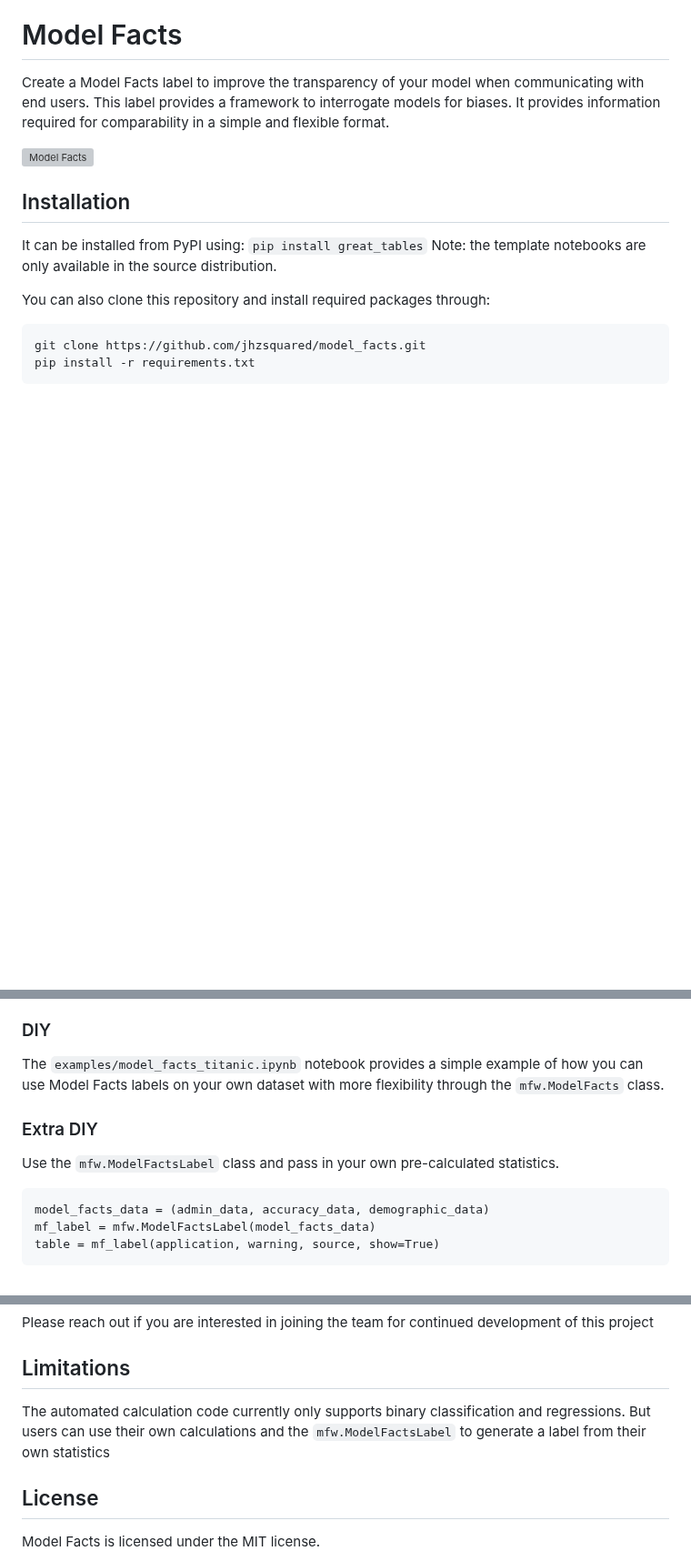
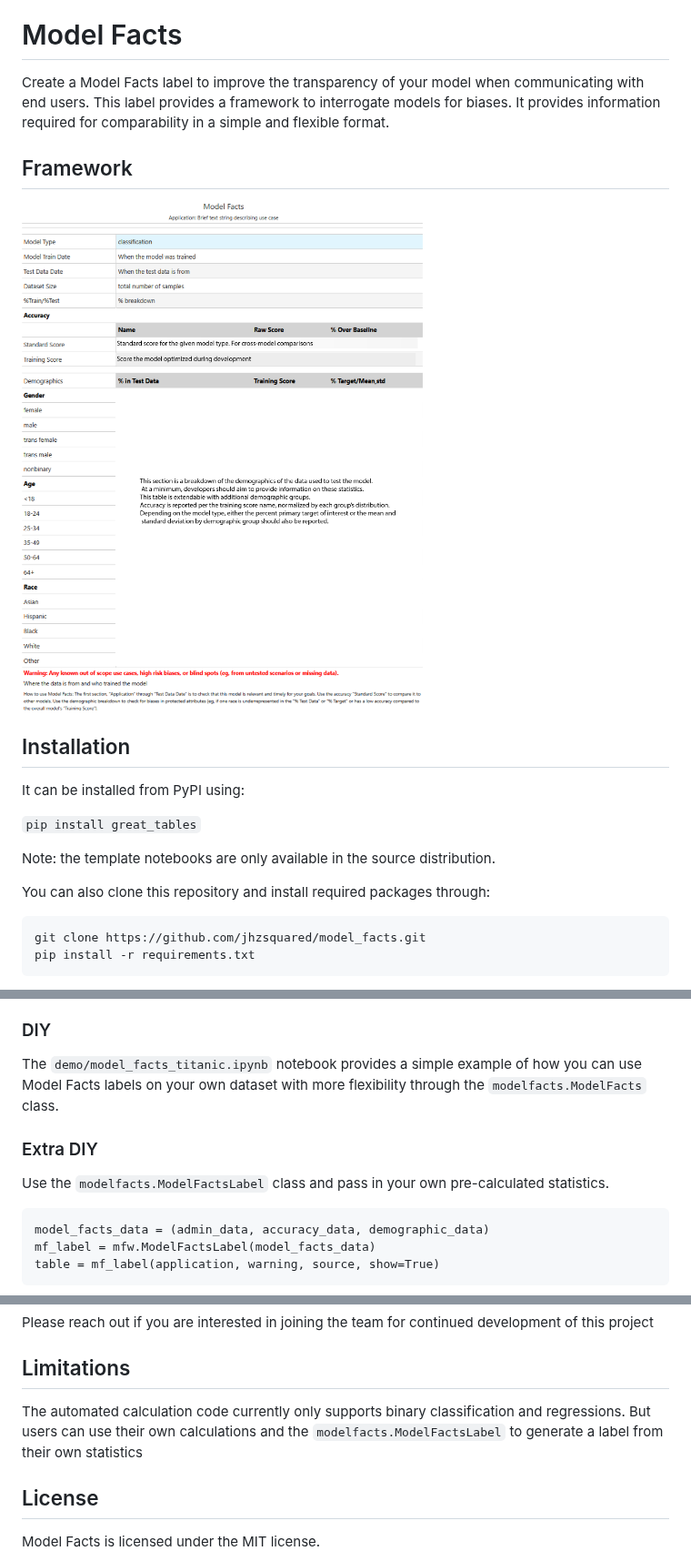
Before and after one commit to jhzsquared/model_facts, a Markdown page: README.md, 3 parts joined by grey strips. Shown at 91% size. GitHub-like rendering; pictures changed too: model_facts.png (added); blank space fills up the shorter version; grey boxes are pictures that could not be loaded.

````diff
--- a/README.md
+++ b/README.md
@@ -3,11 +3,14 @@ Create a Model Facts label to improve the transparency of your model when commun
 This label provides a framework to interrogate models for biases.
 It provides information required for comparability in a simple and flexible format.
 
-![Model Facts](https://github.com/jhzsquared/model_facts.png)
+## Framework
+![Model Facts](https://raw.githubusercontent.com/jhzsquared/model_facts/main/model_facts.png)
 
 ## Installation
 It can be installed from PyPI using:
+
 ```pip install great_tables```
+
 Note: the template notebooks are only available in the source distribution.
 
 You can also clone this repository and install required packages through:
@@ -30,10 +33,10 @@ Model Facts is designed to be flexible, whether you have pre-formatted data and
 Note: the template currently only supports metrics from `scikit-learn.metrics`, binary classification, and regression models. For more complex modeling problems, please reference the other workflows.
 
 ### DIY
-The `examples/model_facts_titanic.ipynb` notebook provides a simple example of how you can use Model Facts labels on your own dataset with more flexibility through the `mfw.ModelFacts` class.
+The `demo/model_facts_titanic.ipynb` notebook provides a simple example of how you can use Model Facts labels on your own dataset with more flexibility through the `modelfacts.ModelFacts` class.
 
 ### Extra DIY
-Use the `mfw.ModelFactsLabel` class and pass in your own pre-calculated statistics.
+Use the `modelfacts.ModelFactsLabel` class and pass in your own pre-calculated statistics.
 
 ```
 model_facts_data = (admin_data, accuracy_data, demographic_data)
@@ -50,7 +53,7 @@ Please make sure to update tests as appropriate.
 Please reach out if you are interested in joining the team for continued development of this project
 
 ## Limitations
-The automated calculation code currently only supports binary classification and regressions. But users can use their own calculations and the `mfw.ModelFactsLabel` to generate a label from their own statistics
+The automated calculation code currently only supports binary classification and regressions. But users can use their own calculations and the `modelfacts.ModelFactsLabel` to generate a label from their own statistics
 
 ## License
 Model Facts is licensed under the MIT license.
````
Also changed, not shown: demos/model_facts.png (added), 16 other files.
